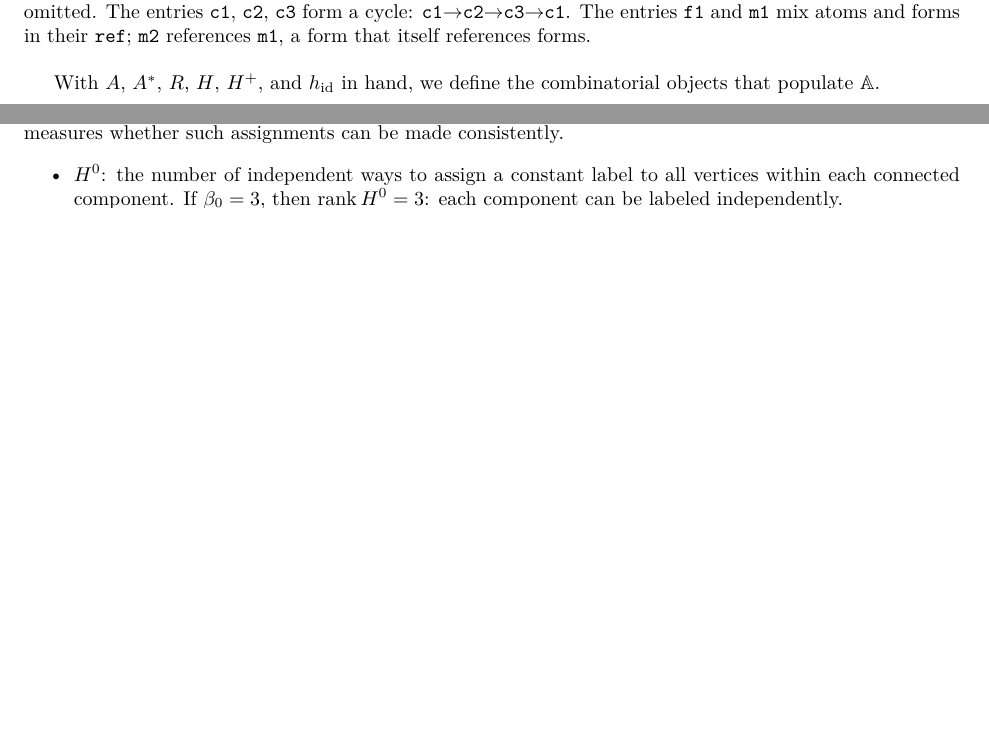
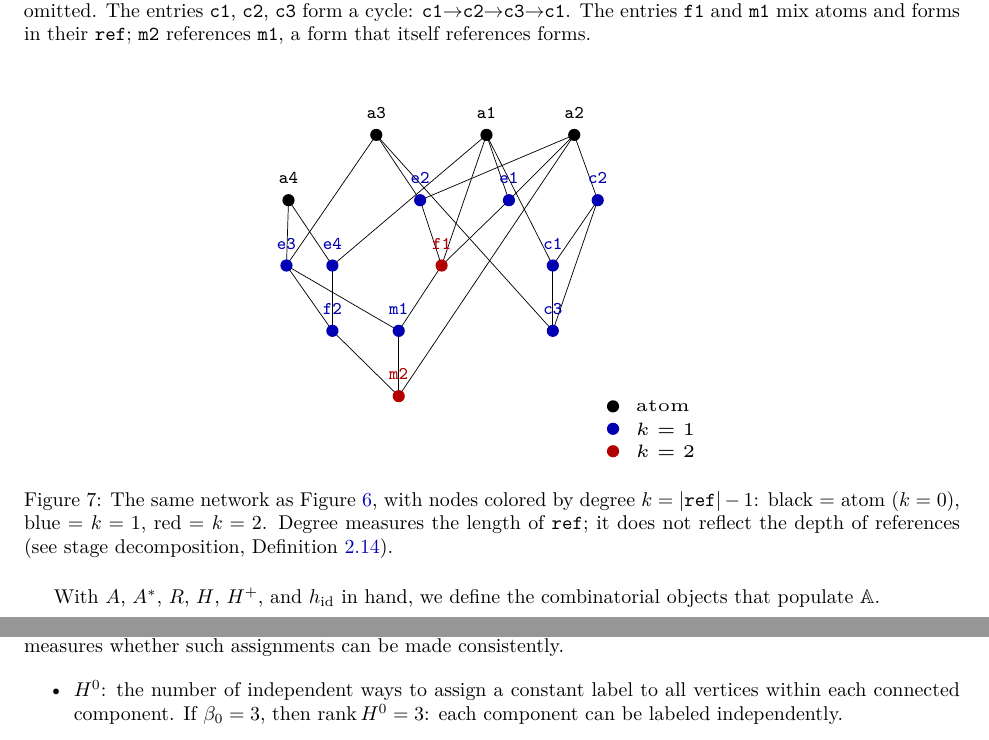
Before and after one commit to MathNetwork/Astrolabe, a LaTeX paper (paper/main.tex, which reads paper/figures/small_network_degree.tex, paper/sections/foundations.tex): two parts of pages 8 and 16 of 29 before the commit and two parts of pages 8 and 17 of 30 after it, joined at a grey line, cut so that both start at the same text, the shorter picture padded with empty space. Compiled offline with pdfLaTeX.

Commit message:
paper §2.3: add degree-colored network figure with legend
- Script: --color-by degree flag, 5 self-tests
- New figure: same layout, nodes colored by k (black/blue/red), legend included
- Caption distinguishes degree from stage depth

Co-Authored-By: Claude Opus 4.6 (1M context) <noreply@anthropic.com>

```diff
--- /dev/null
+++ b/paper/figures/small_network_degree.tex
@@ -0,0 +1,65 @@
+\begin{tikzpicture}[v/.style={circle, fill, inner sep=0.5pt}]
+  \tikzset{d0/.style={circle, fill=black, inner sep=1.2pt}}
+  \tikzset{d1/.style={circle, fill=blue!70!black, inner sep=1.2pt}}
+  \tikzset{d2/.style={circle, fill=red!70!black, inner sep=1.2pt}}
+  \draw[very thin] (2.43,2.04) -- (2.21,2.68);
+  \draw[very thin] (2.43,2.04) -- (3.07,2.68);
+  \draw[very thin] (1.56,2.04) -- (3.07,2.68);
+  \draw[very thin] (1.56,2.04) -- (1.13,2.68);
+  \draw[very thin] (0.25,1.40) -- (1.13,2.68);
+  \draw[very thin] (0.25,1.40) -- (0.27,2.04);
+  \draw[very thin] (0.70,1.40) -- (0.27,2.04);
+  \draw[very thin] (0.70,1.40) -- (2.21,2.68);
+  \draw[very thin] (1.77,1.40) -- (2.21,2.68);
+  \draw[very thin] (1.77,1.40) -- (2.43,2.04);
+  \draw[very thin] (1.77,1.40) -- (1.56,2.04);
+  \draw[very thin] (0.70,0.76) -- (0.25,1.40);
+  \draw[very thin] (0.70,0.76) -- (0.70,1.40);
+  \draw[very thin] (1.35,0.76) -- (1.77,1.40);
+  \draw[very thin] (1.35,0.76) -- (0.25,1.40);
+  \draw[very thin] (1.35,0.12) -- (1.35,0.76);
+  \draw[very thin] (1.35,0.12) -- (0.70,0.76);
+  \draw[very thin] (1.35,0.12) -- (3.07,2.68);
+  \draw[very thin] (2.86,1.40) -- (3.30,2.04);
+  \draw[very thin] (2.86,1.40) -- (2.21,2.68);
+  \draw[very thin] (3.30,2.04) -- (2.86,0.76);
+  \draw[very thin] (3.30,2.04) -- (3.07,2.68);
+  \draw[very thin] (2.86,0.76) -- (2.86,1.40);
+  \draw[very thin] (2.86,0.76) -- (1.13,2.68);
+  \node[d0] (a1) at (2.21,2.68) {};
+  \node[font=\tiny, above=1pt, text=black] at (a1) {\texttt{a1}};
+  \node[d0] (a2) at (3.07,2.68) {};
+  \node[font=\tiny, above=1pt, text=black] at (a2) {\texttt{a2}};
+  \node[d0] (a3) at (1.13,2.68) {};
+  \node[font=\tiny, above=1pt, text=black] at (a3) {\texttt{a3}};
+  \node[d0] (a4) at (0.27,2.04) {};
+  \node[font=\tiny, above=1pt, text=black] at (a4) {\texttt{a4}};
+  \node[d1] (e1) at (2.43,2.04) {};
+  \node[font=\tiny, above=1pt, text=blue!70!black] at (e1) {\texttt{e1}};
+  \node[d1] (e2) at (1.56,2.04) {};
+  \node[font=\tiny, above=1pt, text=blue!70!black] at (e2) {\texttt{e2}};
+  \node[d1] (e3) at (0.25,1.40) {};
+  \node[font=\tiny, above=1pt, text=blue!70!black] at (e3) {\texttt{e3}};
+  \node[d1] (e4) at (0.70,1.40) {};
+  \node[font=\tiny, above=1pt, text=blue!70!black] at (e4) {\texttt{e4}};
+  \node[d2] (f1) at (1.77,1.40) {};
+  \node[font=\tiny, above=1pt, text=red!70!black] at (f1) {\texttt{f1}};
+  \node[d1] (f2) at (0.70,0.76) {};
+  \node[font=\tiny, above=1pt, text=blue!70!black] at (f2) {\texttt{f2}};
+  \node[d1] (m1) at (1.35,0.76) {};
+  \node[font=\tiny, above=1pt, text=blue!70!black] at (m1) {\texttt{m1}};
+  \node[d2] (m2) at (1.35,0.12) {};
+  \node[font=\tiny, above=1pt, text=red!70!black] at (m2) {\texttt{m2}};
+  \node[d1] (c1) at (2.86,1.40) {};
+  \node[font=\tiny, above=1pt, text=blue!70!black] at (c1) {\texttt{c1}};
+  \node[d1] (c2) at (3.30,2.04) {};
+  \node[font=\tiny, above=1pt, text=blue!70!black] at (c2) {\texttt{c2}};
+  \node[d1] (c3) at (2.86,0.76) {};
+  \node[font=\tiny, above=1pt, text=blue!70!black] at (c3) {\texttt{c3}};
+  \node[circle, fill=black, inner sep=1.2pt] at (3.45,0.02) {};
+  \node[font=\tiny, anchor=west] at (3.55,0.02) {atom};
+  \node[circle, fill=blue!70!black, inner sep=1.2pt] at (3.45,-0.20) {};
+  \node[font=\tiny, anchor=west] at (3.55,-0.20) {$k=1$};
+  \node[circle, fill=red!70!black, inner sep=1.2pt] at (3.45,-0.42) {};
+  \node[font=\tiny, anchor=west] at (3.55,-0.42) {$k=2$};
+\end{tikzpicture}
--- a/paper/sections/foundations.tex
+++ b/paper/sections/foundations.tex
@@ -181,6 +181,13 @@ Condition 2 says: a single-element $\texttt{ref}$ must point to the entry itself
 \end{minipage}
 \caption{Reference network (left) and its \texttt{astrolabe.json} source (right). Self-references of atoms are omitted. The entries \texttt{c1}, \texttt{c2}, \texttt{c3} form a cycle: \texttt{c1}$\to$\texttt{c2}$\to$\texttt{c3}$\to$\texttt{c1}. The entries \texttt{f1} and \texttt{m1} mix atoms and forms in their \texttt{ref}; \texttt{m2} references \texttt{m1}, a form that itself references forms.}
 \label{fig:astrolabe-network}
+\end{figure}
+
+\begin{figure}[ht]
+\centering
+\scalebox{1.8}{\input{figures/small_network_degree.tex}}
+\caption{The same network as Figure~\ref{fig:astrolabe-network}, with nodes colored by degree $k = |\texttt{ref}| - 1$: black = atom ($k=0$), blue = $k=1$, red = $k=2$. Degree measures the length of $\texttt{ref}$; it does not reflect the depth of references (see stage decomposition, Definition~\ref{def:stage}).}
+\label{fig:degree-coloring}
 \end{figure}
 
 With $A$, $A^*$, $R$, $H$, $H^+$, and $h_{\mathrm{id}}$ in hand, we define the combinatorial objects that populate $\mathbb{A}$.
```
Also changed, not shown: 1 other file.
